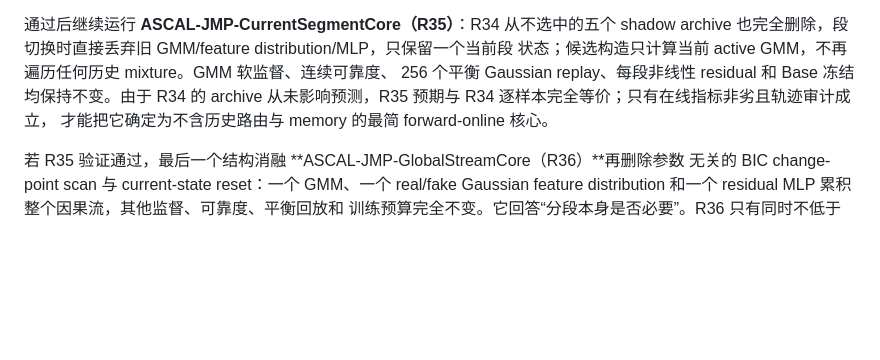
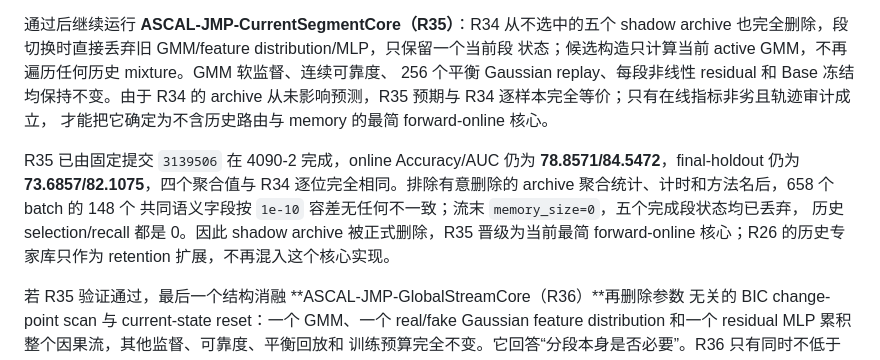
Before and after one commit to iamwangyabin/ctta4aid, a Markdown page: README.md, the part around the change. GitHub-like rendering; blank space fills up the shorter version.

Commit message:
Record R35 no-archive core

```diff
--- a/README.md
+++ b/README.md
@@ -1302,6 +1302,13 @@ archive 也完全删除，段切换时直接丢弃旧 GMM/feature distribution/M
 archive 从未影响预测，R35 预期与 R34 逐样本完全等价；只有在线指标非劣且轨迹审计成立，
 才能把它确定为不含历史路由与 memory 的最简 forward-online 核心。
 
+R35 已由固定提交 `3139506` 在 4090-2 完成，online Accuracy/AUC 仍为
+**78.8571/84.5472**，final-holdout 仍为 **73.6857/82.1075**，四个聚合值与 R34
+逐位完全相同。排除有意删除的 archive 聚合统计、计时和方法名后，658 个 batch 的 148 个
+共同语义字段按 `1e-10` 容差无任何不一致；流末 `memory_size=0`，五个完成段状态均已丢弃，
+历史 selection/recall 都是 0。因此 shadow archive 被正式删除，R35 晋级为当前最简
+forward-online 核心；R26 的历史专家库只作为 retention 扩展，不再混入这个核心实现。
+
 若 R35 验证通过，最后一个结构消融 **ASCAL-JMP-GlobalStreamCore（R36）**再删除参数
 无关的 BIC change-point scan 与 current-state reset：一个 GMM、一个 real/fake Gaussian
 feature distribution 和一个 residual MLP 累积整个因果流，其他监督、可靠度、平衡回放和
```
